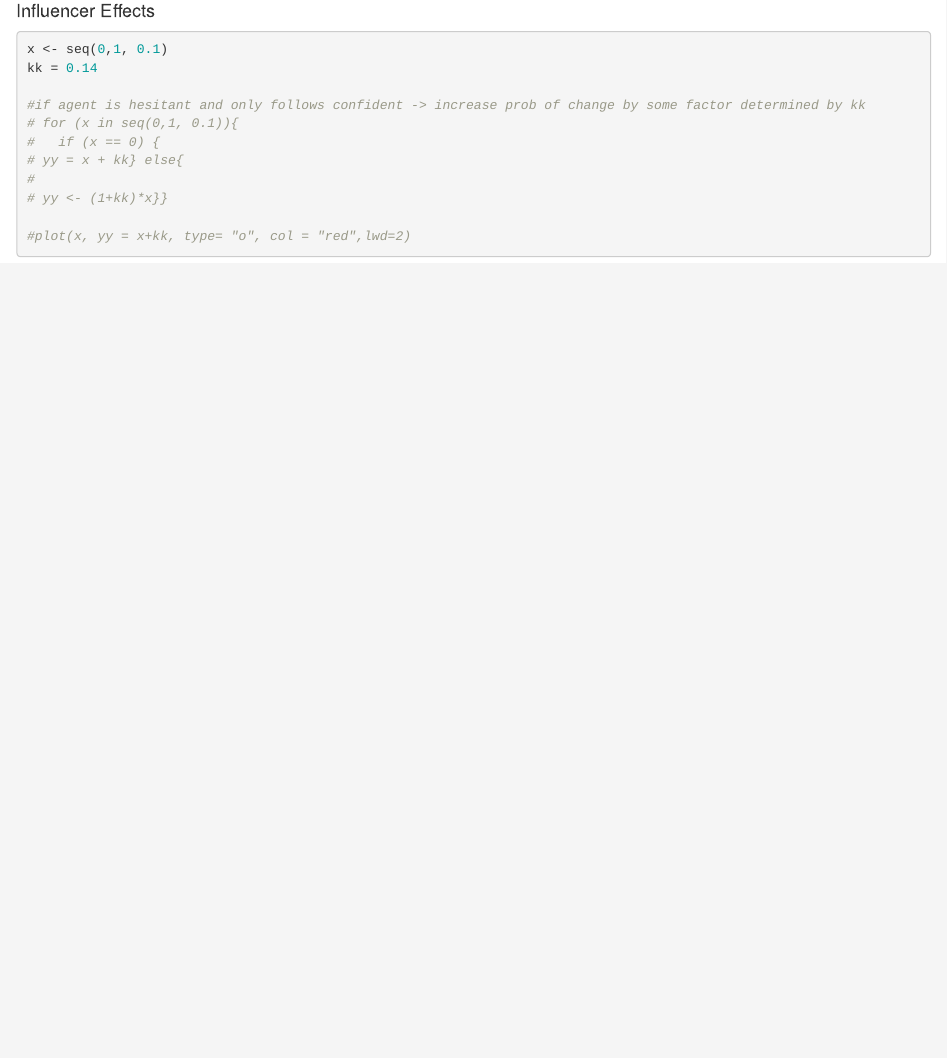
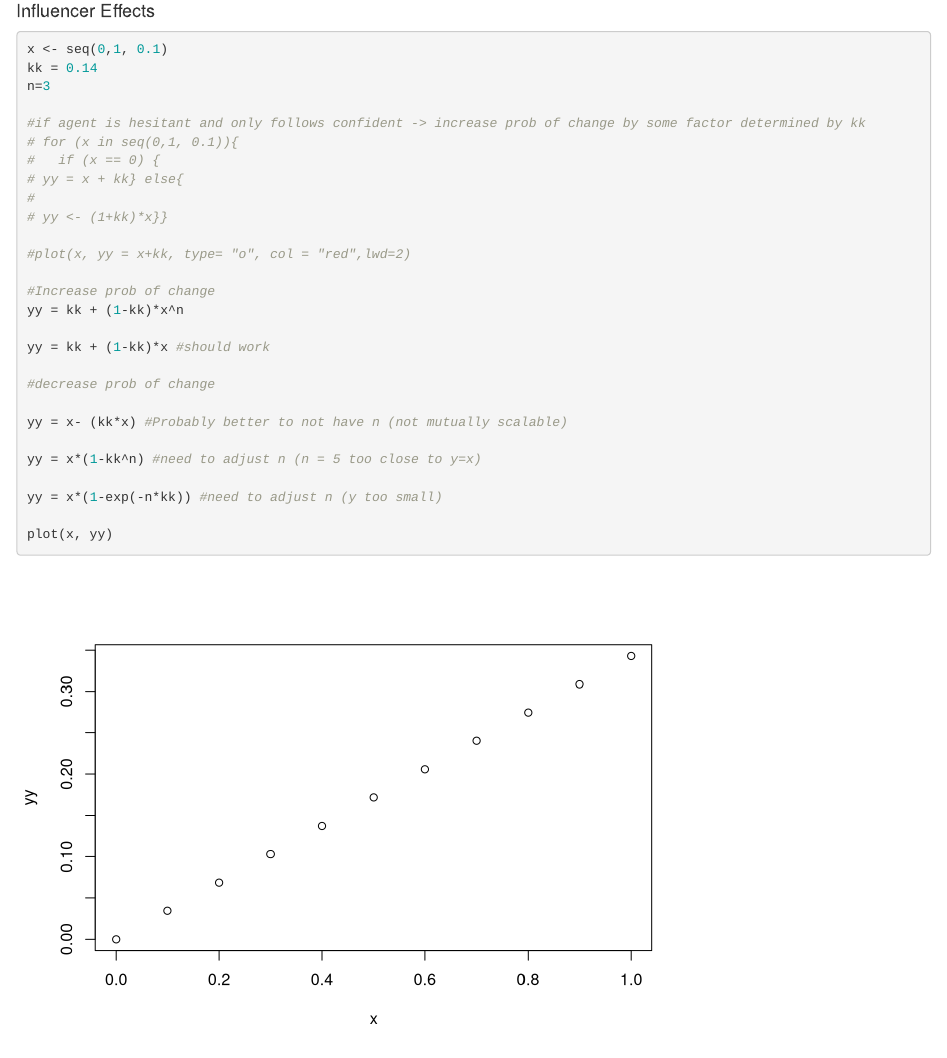
Before and after one commit to CreanzaLab/Novel_Vaccine_Bias, an R Markdown document (Novel_Vaccine_Funcs.Rmd): the page in a window 1100 px wide, from 3780 px down. Rendered offline with R 4.5, knitr and Pandoc, with nearby package versions.

Commit message:
Prob of Change kk function testing

````diff
--- a/Novel_Vaccine_Funcs.Rmd
+++ b/Novel_Vaccine_Funcs.Rmd
@@ -117,6 +117,7 @@ legend("top", c("Conform", "Neutral", "Novelty"), fill = c("blue","black", "red"
 ```{r}
 x <- seq(0,1, 0.1)
 kk = 0.14
+n=3
 
 #if agent is hesitant and only follows confident -> increase prob of change by some factor determined by kk
 # for (x in seq(0,1, 0.1)){
@@ -126,4 +127,23 @@ kk = 0.14
 # yy <- (1+kk)*x}}
 
 #plot(x, yy = x+kk, type= "o", col = "red",lwd=2)
+
+#Increase prob of change
+yy = kk + (1-kk)*x^n
+
+yy = kk + (1-kk)*x #should work
+
+#decrease prob of change
+
+yy = x- (kk*x) #Probably better to not have n (not mutually scalable)
+
+yy = x*(1-kk^n) #need to adjust n (n = 5 too close to y=x)
+
+yy = x*(1-exp(-n*kk)) #need to adjust n (y too small)
+
+plot(x, yy)
+
+
+
+
 ```
````
